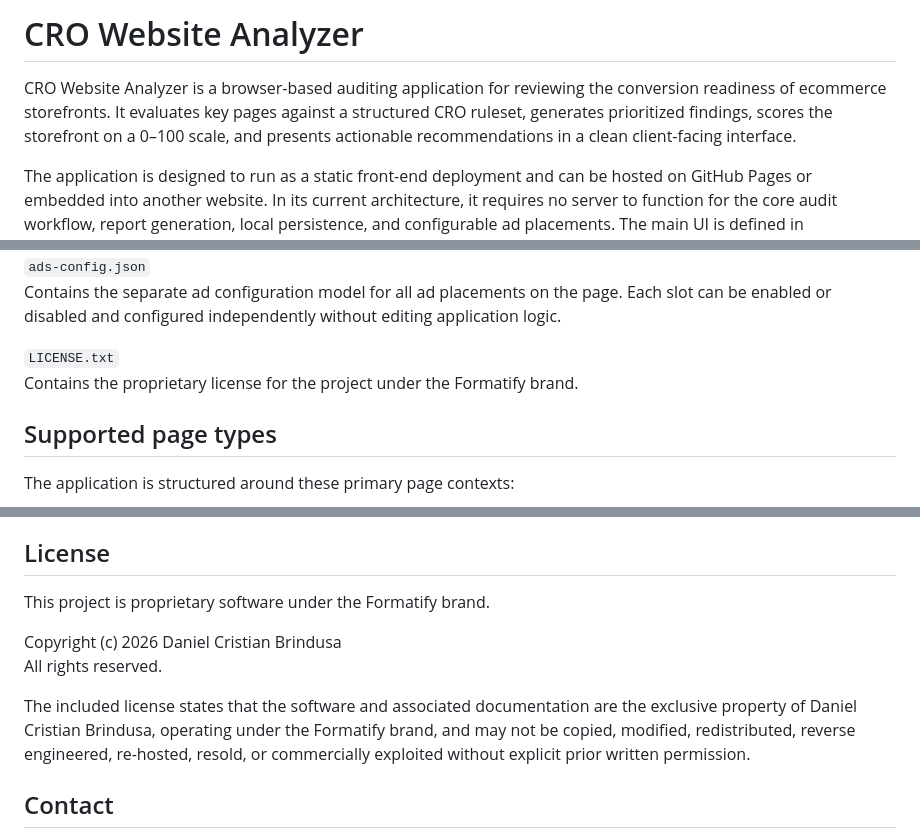
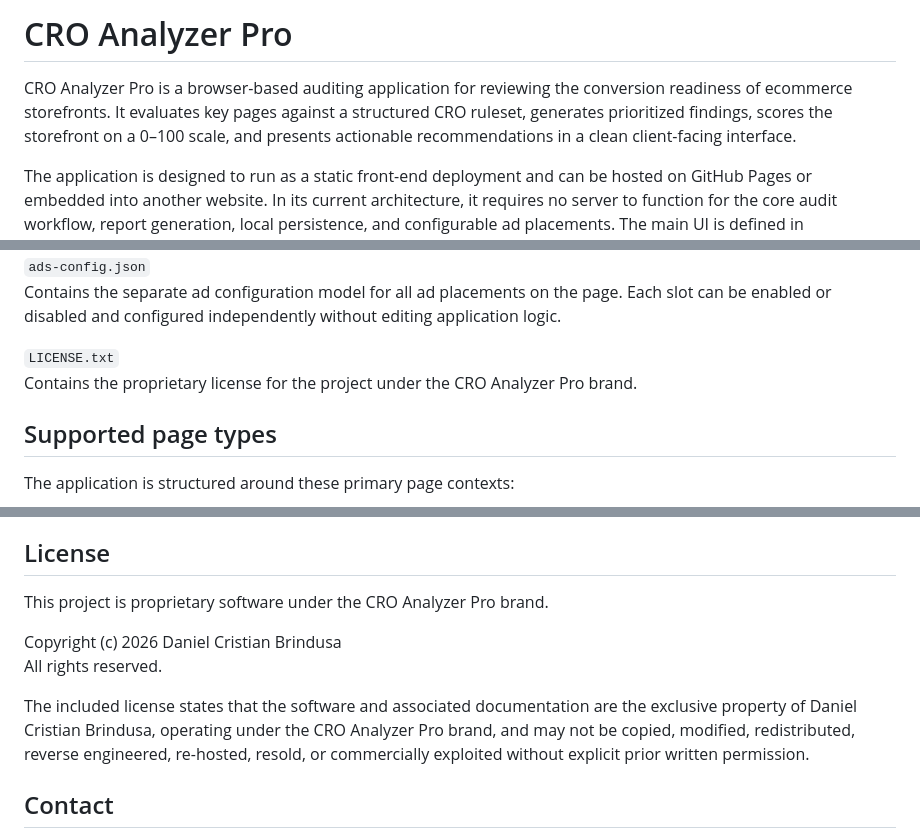
Before and after one commit to DanielBrindusa/cro-analyzer-pro, a Markdown page: README.md, 3 parts joined by grey strips. Drawn GitHub-style.

```diff
--- a/README.md
+++ b/README.md
@@ -1,6 +1,6 @@
-# CRO Website Analyzer
+# CRO Analyzer Pro
 
-CRO Website Analyzer is a browser-based auditing application for reviewing the conversion readiness of ecommerce storefronts. It evaluates key pages against a structured CRO ruleset, generates prioritized findings, scores the storefront on a 0–100 scale, and presents actionable recommendations in a clean client-facing interface.
+CRO Analyzer Pro is a browser-based auditing application for reviewing the conversion readiness of ecommerce storefronts. It evaluates key pages against a structured CRO ruleset, generates prioritized findings, scores the storefront on a 0–100 scale, and presents actionable recommendations in a clean client-facing interface.
 
 The application is designed to run as a static front-end deployment and can be hosted on GitHub Pages or embedded into another website. In its current architecture, it requires no server to function for the core audit workflow, report generation, local persistence, and configurable ad placements. The main UI is defined in `index.html`, the styling in `styles.css`, the analysis and application logic in `app.js`, the checklist dataset in `checklist-data.js`, and the ad controls in `ads-config.json`.
 
@@ -76,7 +76,7 @@ Contains the CRO checklist dataset used to enrich scoring and recommendations wi
 Contains the separate ad configuration model for all ad placements on the page. Each slot can be enabled or disabled and configured independently without editing application logic.
 
 `LICENSE.txt`
-Contains the proprietary license for the project under the Formatify brand.
+Contains the proprietary license for the project under the CRO Analyzer Pro brand.
 
 ## Supported page types
 
@@ -217,12 +217,12 @@ For a more advanced product version, the next logical upgrades would be:
 
 ## License
 
-This project is proprietary software under the Formatify brand.
+This project is proprietary software under the CRO Analyzer Pro brand.
 
 Copyright (c) 2026 Daniel Cristian Brindusa
 All rights reserved.
 
-The included license states that the software and associated documentation are the exclusive property of Daniel Cristian Brindusa, operating under the Formatify brand, and may not be copied, modified, redistributed, reverse engineered, re-hosted, resold, or commercially exploited without explicit prior written permission.
+The included license states that the software and associated documentation are the exclusive property of Daniel Cristian Brindusa, operating under the CRO Analyzer Pro brand, and may not be copied, modified, redistributed, reverse engineered, re-hosted, resold, or commercially exploited without explicit prior written permission.
 
 ## Contact
 
```
